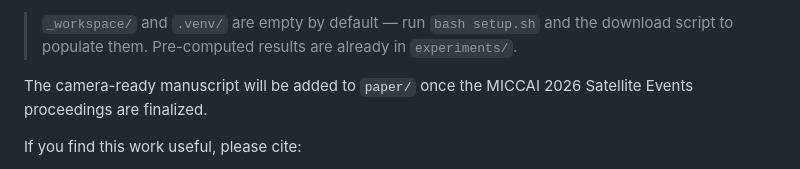
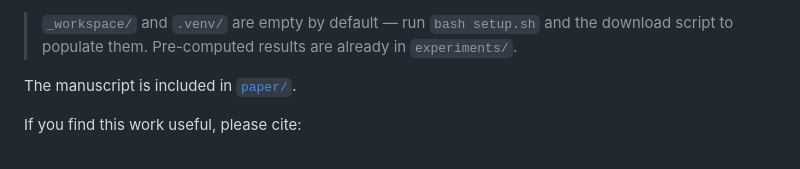
Before and after one commit to TIO-IKIM/shape-demographics-capi, a Markdown page: README.md, the part around the change. Rendered like a GitHub page.

Commit message:
Add de-anonymized paper PDF (v1)

```diff
--- a/README.md
+++ b/README.md
@@ -18,8 +18,7 @@ Pelvic Imaging (CAPI) and Women's Health (WOMEN) workshop at MICCAI 2026
 > download script to populate them. Pre-computed results are already in
 > `experiments/`.
 
-The camera-ready manuscript will be added to `paper/` once the MICCAI 2026
-Satellite Events proceedings are finalized.
+The manuscript is included in [`paper/`](paper/).
 
 If you find this work useful, please cite:
 
```
